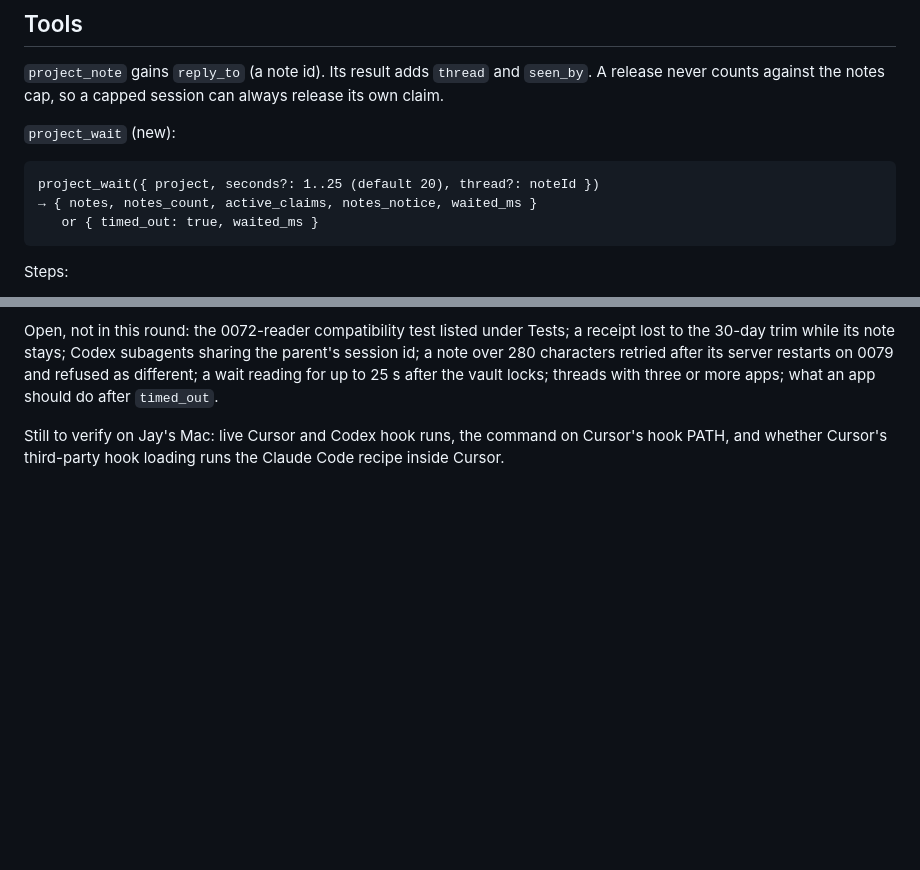
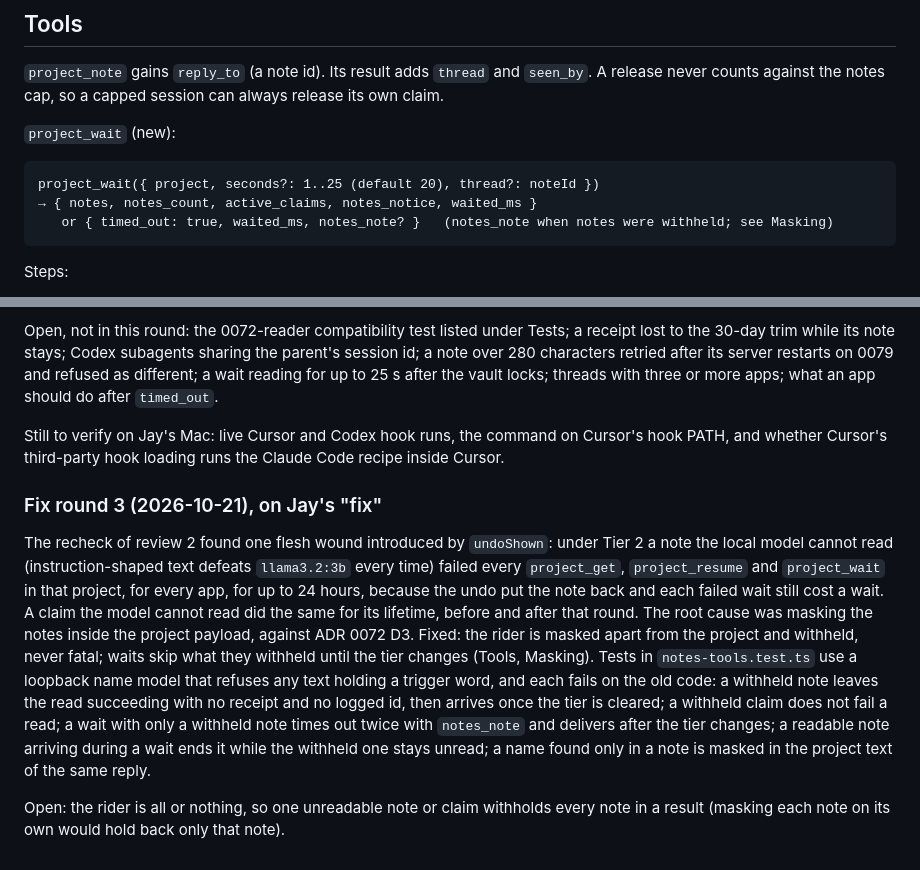
Before and after one commit to jay-silva/northkeep, a Markdown page: docs/design/agent-conversations.md, 2 parts joined by grey strips. Rendered like a GitHub page; blank space fills up the shorter version.

Commit message:
Document masking notes apart from their project result
Co-Authored-By: Claude Opus 5.5 <noreply@anthropic.com>

````diff
--- a/docs/design/agent-conversations.md
+++ b/docs/design/agent-conversations.md
@@ -70,7 +70,7 @@ Every name is lowercased after taming, so a short name in any case (`Claude-Desk
 ```
 project_wait({ project, seconds?: 1..25 (default 20), thread?: noteId })
 → { notes, notes_count, active_claims, notes_notice, waited_ms }
-   or { timed_out: true, waited_ms }
+   or { timed_out: true, waited_ms, notes_note? }   (notes_note when notes were withheld; see Masking)
 ```
 
 Steps:
@@ -184,3 +186,9 @@ Notes taken: the `claim_held` message names a 0072 row's app by its short name (
 Open, not in this round: the 0072-reader compatibility test listed under Tests; a receipt lost to the 30-day trim while its note stays; Codex subagents sharing the parent's session id; a note over 280 characters retried after its server restarts on 0079 and refused as different; a wait reading for up to 25 s after the vault locks; threads with three or more apps; what an app should do after `timed_out`.
 
 Still to verify on Jay's Mac: live Cursor and Codex hook runs, the command on Cursor's hook PATH, and whether Cursor's third-party hook loading runs the Claude Code recipe inside Cursor.
+
+### Fix round 3 (2026-10-21), on Jay's "fix"
+
+The recheck of review 2 found one flesh wound introduced by `undoShown`: under Tier 2 a note the local model cannot read (instruction-shaped text defeats `llama3.2:3b` every time) failed every `project_get`, `project_resume` and `project_wait` in that project, for every app, for up to 24 hours, because the undo put the note back and each failed wait still cost a wait. A claim the model cannot read did the same for its lifetime, before and after that round. The root cause was masking the notes inside the project payload, against ADR 0072 D3. Fixed: the rider is masked apart from the project and withheld, never fatal; waits skip what they withheld until the tier changes (Tools, Masking). Tests in `notes-tools.test.ts` use a loopback name model that refuses any text holding a trigger word, and each fails on the old code: a withheld note leaves the read succeeding with no receipt and no logged id, then arrives once the tier is cleared; a withheld claim does not fail a read; a wait with only a withheld note times out twice with `notes_note` and delivers after the tier changes; a readable note arriving during a wait ends it while the withheld one stays unread; a name found only in a note is masked in the project text of the same reply.
+
+Open: the rider is all or nothing, so one unreadable note or claim withholds every note in a result (masking each note on its own would hold back only that note).
````
Also changed, not shown: other parts of docs/design/agent-conversations.md (+2 -0 lines), KNOWN-LIMITS.md (+2 -2 lines).
